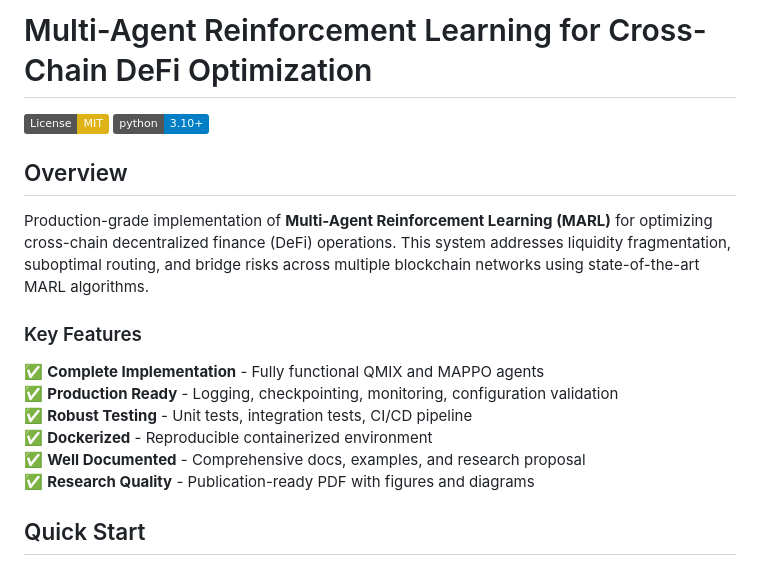
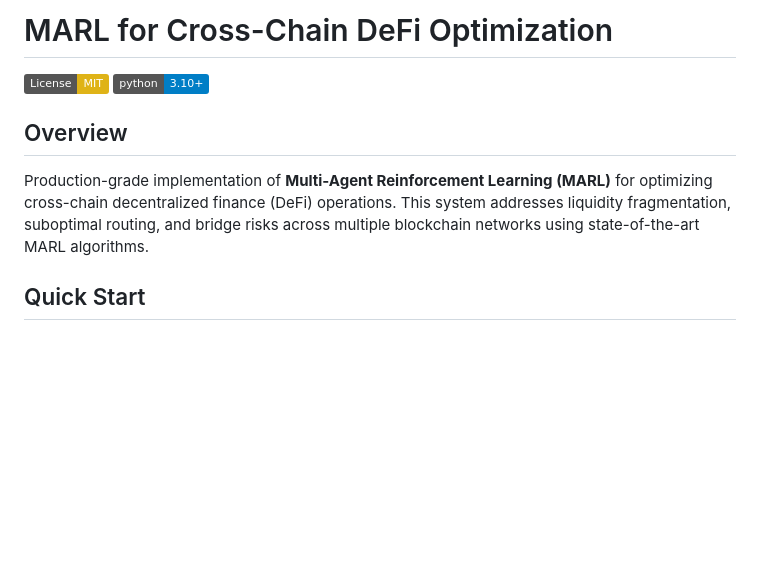
Before and after one commit to QuantSingularity/MARL-for-Enterprise-Grade-Cross-Chain-DeFi-Optimization, a Markdown page: README.md, the part around the change. GitHub-like rendering; badges without logos; blank space fills up the shorter version.

Commit message:
Implement updates for better performance

```diff
--- a/README.md
+++ b/README.md
@@ -1,4 +1,4 @@
-# Multi-Agent Reinforcement Learning for Cross-Chain DeFi Optimization
+# MARL for Cross-Chain DeFi Optimization
 
 [![License: MIT](https://img.shields.io/badge/License-MIT-yellow.svg)](https://opensource.org/licenses/MIT)
 [![Python 3.10+](https://img.shields.io/badge/python-3.10+-blue.svg)](https://www.python.org/downloads/)
@@ -6,15 +6,6 @@
 ## Overview
 
 Production-grade implementation of **Multi-Agent Reinforcement Learning (MARL)** for optimizing cross-chain decentralized finance (DeFi) operations. This system addresses liquidity fragmentation, suboptimal routing, and bridge risks across multiple blockchain networks using state-of-the-art MARL algorithms.
-
-### Key Features
-
-✅ **Complete Implementation** - Fully functional QMIX and MAPPO agents
-✅ **Production Ready** - Logging, checkpointing, monitoring, configuration validation
-✅ **Robust Testing** - Unit tests, integration tests, CI/CD pipeline
-✅ **Dockerized** - Reproducible containerized environment
-✅ **Well Documented** - Comprehensive docs, examples, and research proposal
-✅ **Research Quality** - Publication-ready PDF with figures and diagrams
 
 ## Quick Start
 
```
